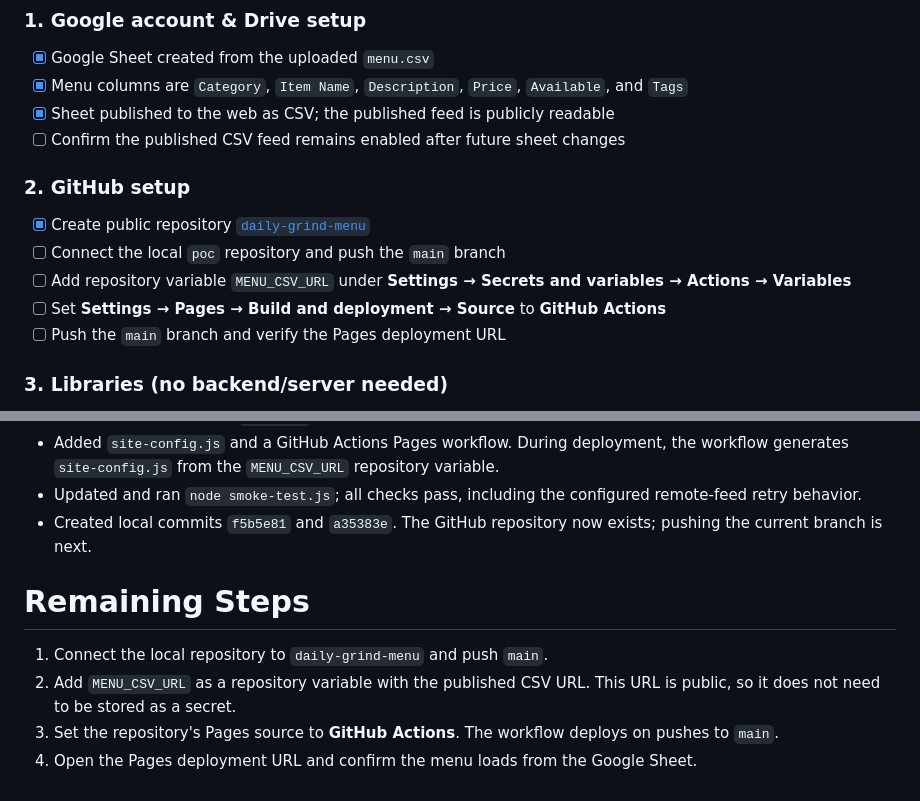
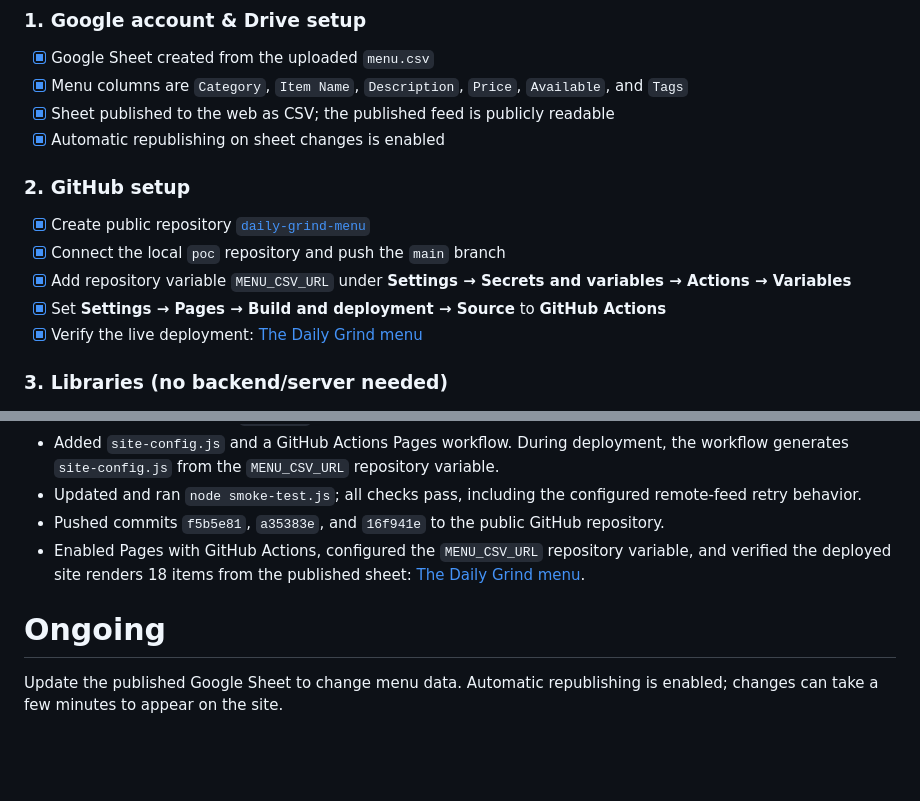
Before and after one commit to Ali-Akbar-Kolkar/daily-grind-menu, a Markdown page: cafe-menu-dynamic-webpage-spec.md, 2 parts joined by grey strips. Rendered like a GitHub page; blank space fills up the shorter version.

Commit message:
Document live GitHub Pages deployment

```diff
--- a/cafe-menu-dynamic-webpage-spec.md
+++ b/cafe-menu-dynamic-webpage-spec.md
@@ -11,14 +11,14 @@ A cafe menu webpage (hosted on GitHub Pages) that always shows the **latest menu
 - [x] Google Sheet created from the uploaded `menu.csv`
 - [x] Menu columns are `Category`, `Item Name`, `Description`, `Price`, `Available`, and `Tags`
 - [x] Sheet published to the web as CSV; the published feed is publicly readable
-- [ ] Confirm the published CSV feed remains enabled after future sheet changes
+- [x] Automatic republishing on sheet changes is enabled
 
 ### 2. GitHub setup
 - [x] Create public repository [`daily-grind-menu`](https://github.com/Ali-Akbar-Kolkar/daily-grind-menu)
-- [ ] Connect the local `poc` repository and push the `main` branch
-- [ ] Add repository variable `MENU_CSV_URL` under **Settings → Secrets and variables → Actions → Variables**
-- [ ] Set **Settings → Pages → Build and deployment → Source** to **GitHub Actions**
-- [ ] Push the `main` branch and verify the Pages deployment URL
+- [x] Connect the local `poc` repository and push the `main` branch
+- [x] Add repository variable `MENU_CSV_URL` under **Settings → Secrets and variables → Actions → Variables**
+- [x] Set **Settings → Pages → Build and deployment → Source** to **GitHub Actions**
+- [x] Verify the live deployment: [The Daily Grind menu](https://ali-akbar-kolkar.github.io/daily-grind-menu/)
 
 ### 3. Libraries (no backend/server needed)
 - [x] [PapaParse](https://www.papaparse.com/) — CSV parsing in-browser (via CDN, no install)
@@ -86,12 +86,10 @@ Completed
 - Updated the menu page to read `window.MENU_CSV_URL`. The local POC config now points to the published Drive feed; the imported local `menu.csv` has since been removed.
 - Added `site-config.js` and a GitHub Actions Pages workflow. During deployment, the workflow generates `site-config.js` from the `MENU_CSV_URL` repository variable.
 - Updated and ran `node smoke-test.js`; all checks pass, including the configured remote-feed retry behavior.
-- Created local commits `f5b5e81` and `a35383e`. The GitHub repository now exists; pushing the current branch is next.
+- Pushed commits `f5b5e81`, `a35383e`, and `16f941e` to the public GitHub repository.
+- Enabled Pages with GitHub Actions, configured the `MENU_CSV_URL` repository variable, and verified the deployed site renders 18 items from the published sheet: [The Daily Grind menu](https://ali-akbar-kolkar.github.io/daily-grind-menu/).
 
-Remaining Steps
-===============
+Ongoing
+======
 
-1. Connect the local repository to `daily-grind-menu` and push `main`.
-2. Add `MENU_CSV_URL` as a repository variable with the published CSV URL. This URL is public, so it does not need to be stored as a secret.
-3. Set the repository's Pages source to **GitHub Actions**. The workflow deploys on pushes to `main`.
-4. Open the Pages deployment URL and confirm the menu loads from the Google Sheet.
+Update the published Google Sheet to change menu data. Automatic republishing is enabled; changes can take a few minutes to appear on the site.
```
